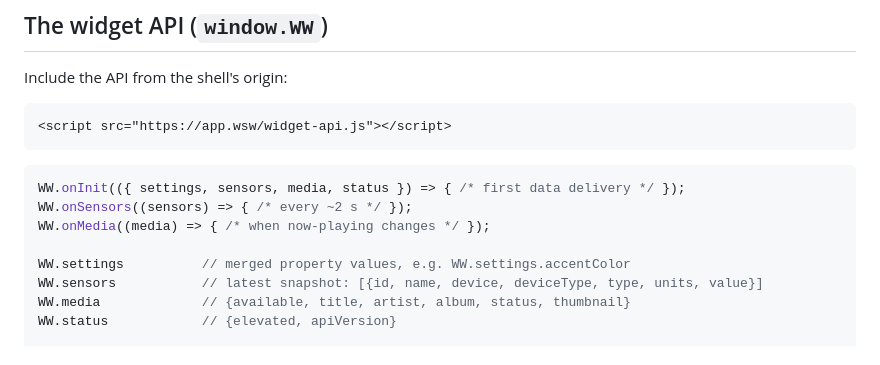
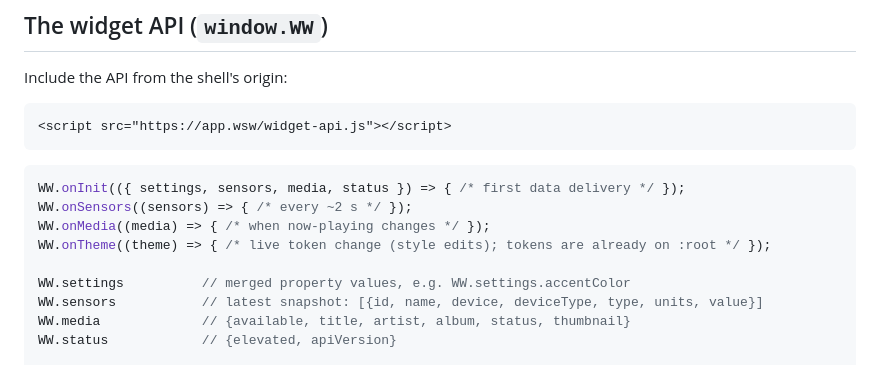
Before and after one commit to Binaryzero/Waveshare-Widgets, a Markdown page: docs/WIDGET-SPEC.md, the part around the change. GitHub-like rendering.

```diff
--- a/docs/WIDGET-SPEC.md
+++ b/docs/WIDGET-SPEC.md
@@ -96,6 +96,7 @@ Include the API from the shell's origin:
 WW.onInit(({ settings, sensors, media, status }) => { /* first data delivery */ });
 WW.onSensors((sensors) => { /* every ~2 s */ });
 WW.onMedia((media) => { /* when now-playing changes */ });
+WW.onTheme((theme) => { /* live token change (style edits); tokens are already on :root */ });
 
 WW.settings          // merged property values, e.g. WW.settings.accentColor
 WW.sensors           // latest snapshot: [{id, name, device, deviceType, type, units, value}]
```
Also changed, not shown: docs/WAVESHARE-API-REFERENCE.md (+1 -0 lines), docs/WIDGET-STANDARD.md (+6 -3 lines).
